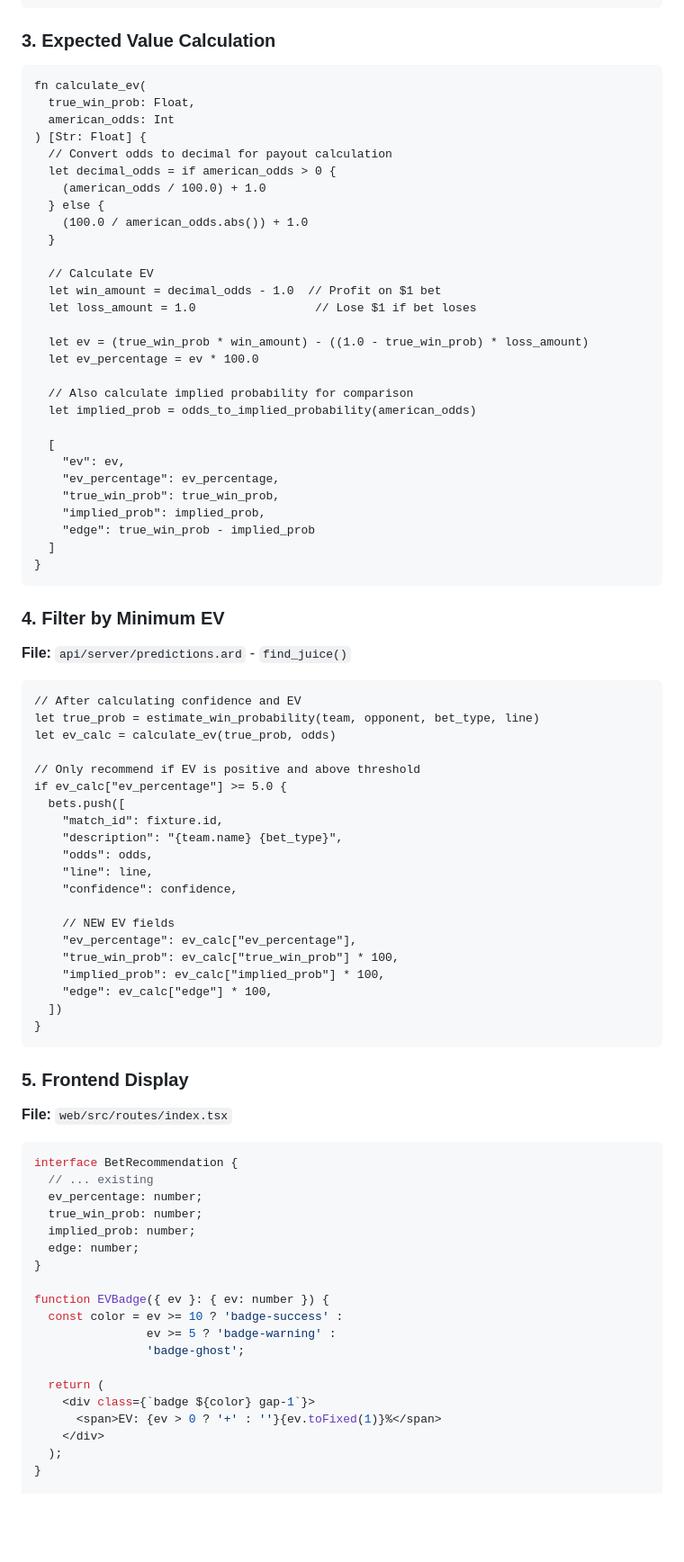
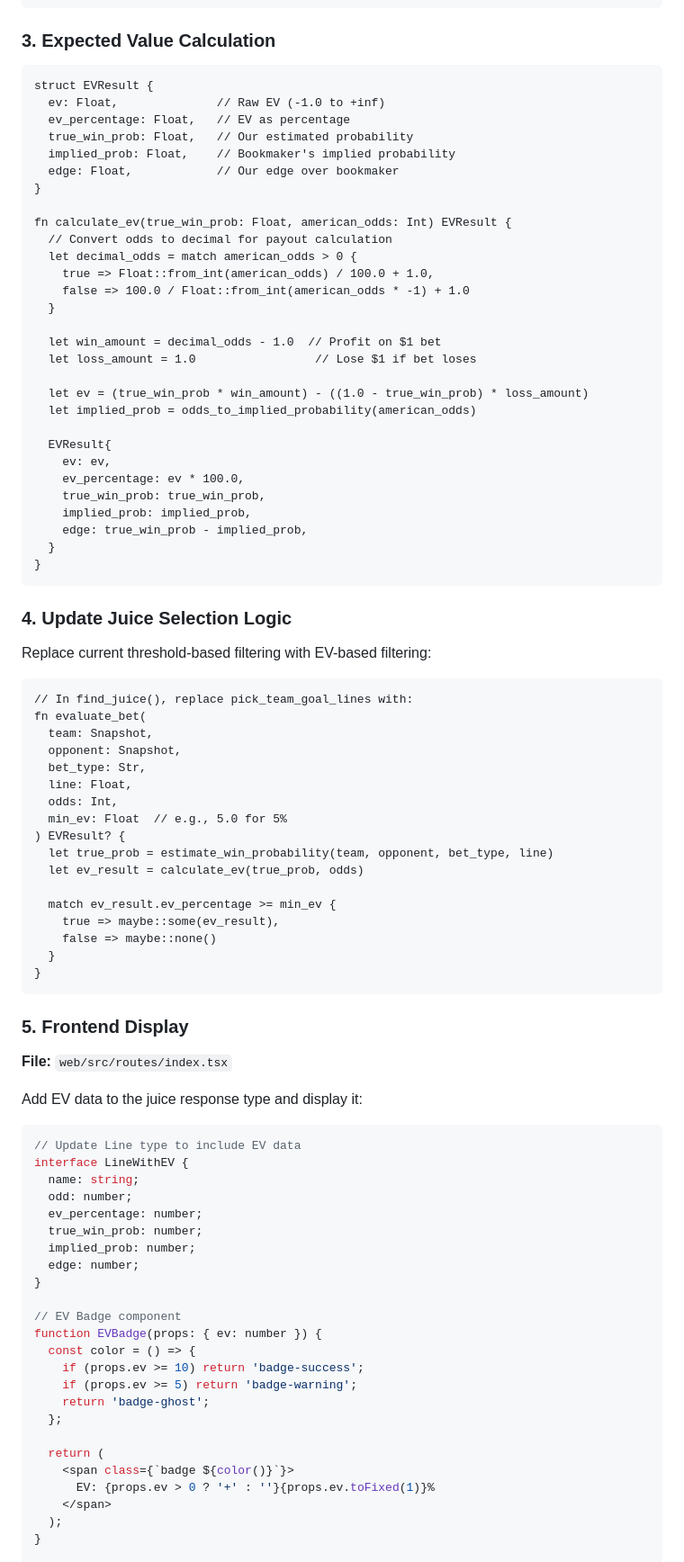
Before and after one commit to akonwi/maestro, a Markdown page: backlog/betting-strategy/004-expected-value.md, the part around one of its changes. Shown at 90% size. GitHub-like rendering; blank space fills up the shorter version.

````diff
--- a/backlog/betting-strategy/004-expected-value.md
+++ b/backlog/betting-strategy/004-expected-value.md
@@ -128,61 +123,58 @@ fn odds_to_implied_probability(american_odds: Int) Float {
 ### 3. Expected Value Calculation
 
 ```ard
-fn calculate_ev(
-  true_win_prob: Float,
-  american_odds: Int
-) [Str: Float] {
+struct EVResult {
+  ev: Float,              // Raw EV (-1.0 to +inf)
+  ev_percentage: Float,   // EV as percentage
+  true_win_prob: Float,   // Our estimated probability
+  implied_prob: Float,    // Bookmaker's implied probability
+  edge: Float,            // Our edge over bookmaker
+}
+
+fn calculate_ev(true_win_prob: Float, american_odds: Int) EVResult {
   // Convert odds to decimal for payout calculation
-  let decimal_odds = if american_odds > 0 {
-    (american_odds / 100.0) + 1.0
-  } else {
-    (100.0 / american_odds.abs()) + 1.0
+  let decimal_odds = match american_odds > 0 {
+    true => Float::from_int(american_odds) / 100.0 + 1.0,
+    false => 100.0 / Float::from_int(american_odds * -1) + 1.0
   }
 
-  // Calculate EV
   let win_amount = decimal_odds - 1.0  // Profit on $1 bet
   let loss_amount = 1.0                 // Lose $1 if bet loses
 
   let ev = (true_win_prob * win_amount) - ((1.0 - true_win_prob) * loss_amount)
-  let ev_percentage = ev * 100.0
-
-  // Also calculate implied probability for comparison
   let implied_prob = odds_to_implied_probability(american_odds)
 
-  [
-    "ev": ev,
-    "ev_percentage": ev_percentage,
-    "true_win_prob": true_win_prob,
-    "implied_prob": implied_prob,
-    "edge": true_win_prob - implied_prob
-  ]
+  EVResult{
+    ev: ev,
+    ev_percentage: ev * 100.0,
+    true_win_prob: true_win_prob,
+    implied_prob: implied_prob,
+    edge: true_win_prob - implied_prob,
+  }
 }
 ```
 
-### 4. Filter by Minimum EV
+### 4. Update Juice Selection Logic
 
-**File:** `api/server/predictions.ard` - `find_juice()`
+Replace current threshold-based filtering with EV-based filtering:
 
 ```ard
-// After calculating confidence and EV
-let true_prob = estimate_win_probability(team, opponent, bet_type, line)
-let ev_calc = calculate_ev(true_prob, odds)
+// In find_juice(), replace pick_team_goal_lines with:
+fn evaluate_bet(
+  team: Snapshot,
+  opponent: Snapshot,
+  bet_type: Str,
+  line: Float,
+  odds: Int,
+  min_ev: Float  // e.g., 5.0 for 5%
+) EVResult? {
+  let true_prob = estimate_win_probability(team, opponent, bet_type, line)
+  let ev_result = calculate_ev(true_prob, odds)
 
-// Only recommend if EV is positive and above threshold
-if ev_calc["ev_percentage"] >= 5.0 {
-  bets.push([
-    "match_id": fixture.id,
-    "description": "{team.name} {bet_type}",
-    "odds": odds,
-    "line": line,
-    "confidence": confidence,
-
-    // NEW EV fields
-    "ev_percentage": ev_calc["ev_percentage"],
-    "true_win_prob": ev_calc["true_win_prob"] * 100,
-    "implied_prob": ev_calc["implied_prob"] * 100,
-    "edge": ev_calc["edge"] * 100,
-  ])
+  match ev_result.ev_percentage >= min_ev {
+    true => maybe::some(ev_result),
+    false => maybe::none()
+  }
 }
 ```
 
@@ -190,24 +182,31 @@ if ev_calc["ev_percentage"] >= 5.0 {
 
 **File:** `web/src/routes/index.tsx`
 
+Add EV data to the juice response type and display it:
+
 ```tsx
-interface BetRecommendation {
-  // ... existing
+// Update Line type to include EV data
+interface LineWithEV {
+  name: string;
+  odd: number;
   ev_percentage: number;
   true_win_prob: number;
   implied_prob: number;
   edge: number;
 }
 
-function EVBadge({ ev }: { ev: number }) {
-  const color = ev >= 10 ? 'badge-success' :
-                ev >= 5 ? 'badge-warning' :
-                'badge-ghost';
+// EV Badge component
+function EVBadge(props: { ev: number }) {
+  const color = () => {
+    if (props.ev >= 10) return 'badge-success';
+    if (props.ev >= 5) return 'badge-warning';
+    return 'badge-ghost';
+  };
 
   return (
-    <div class={`badge ${color} gap-1`}>
-      <span>EV: {ev > 0 ? '+' : ''}{ev.toFixed(1)}%</span>
-    </div>
+    <span class={`badge ${color()}`}>
+      EV: {props.ev > 0 ? '+' : ''}{props.ev.toFixed(1)}%
+    </span>
   );
 }
 
````
Also changed, not shown: other parts of backlog/betting-strategy/004-expected-value.md (+245 -164 lines).
